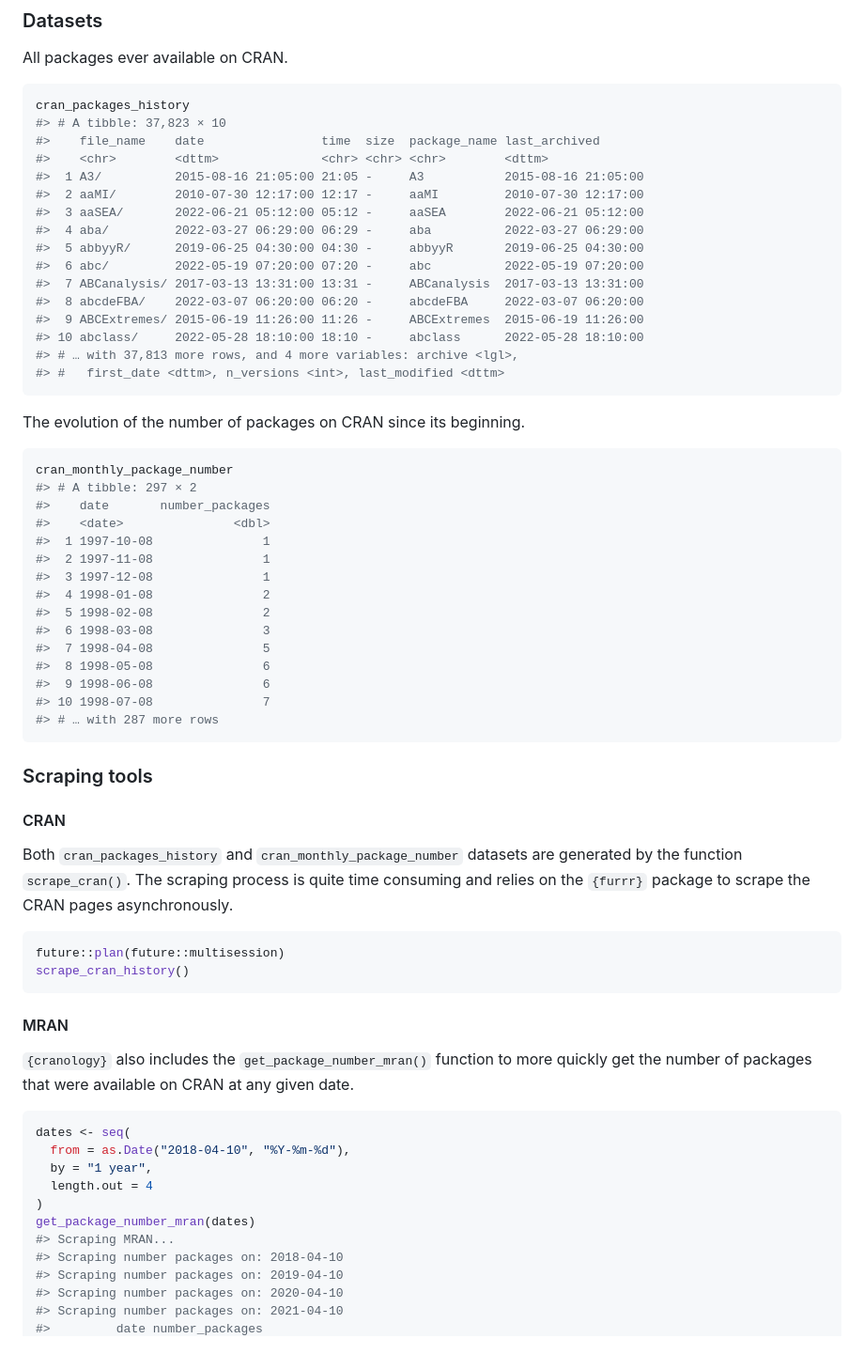
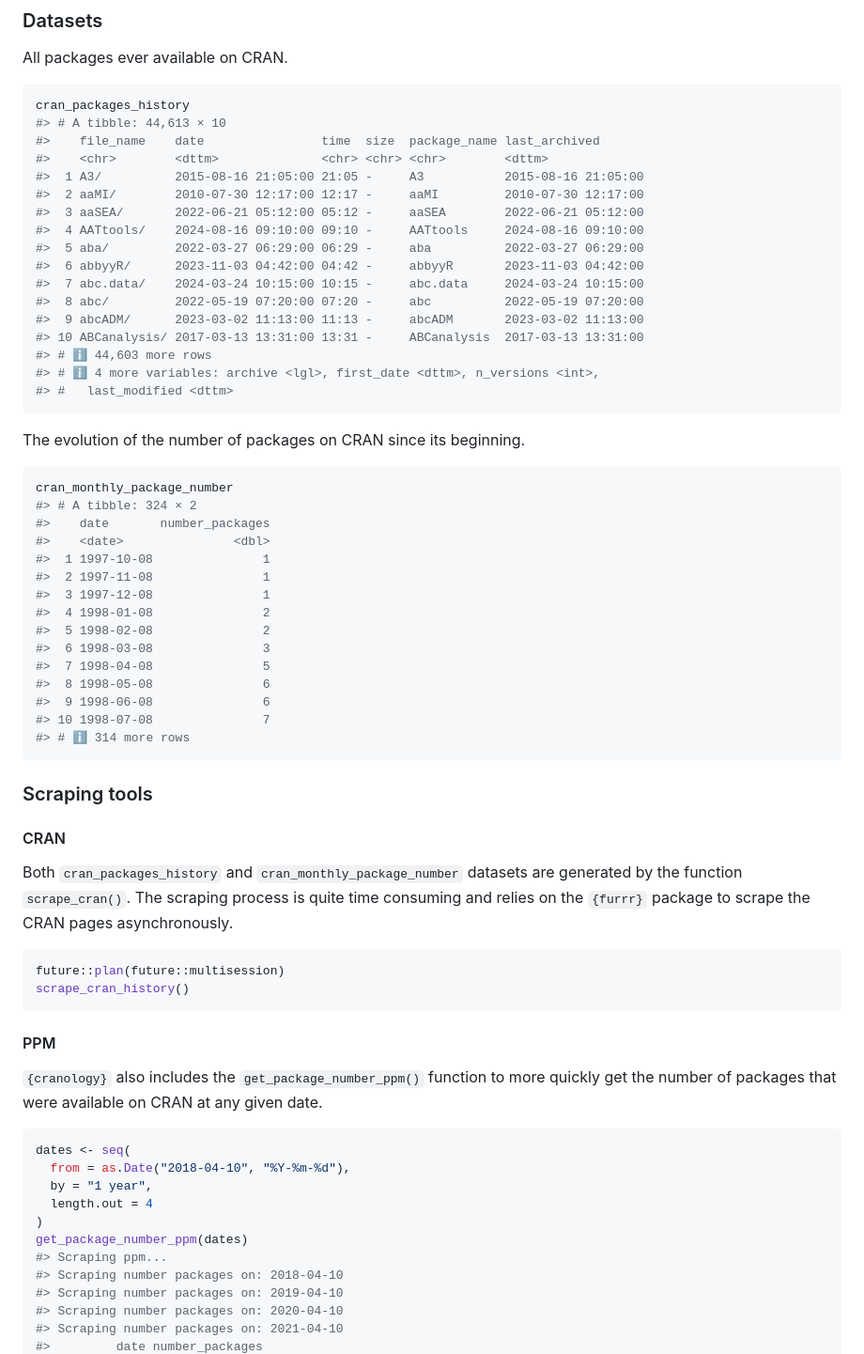
Before and after one commit to ThinkR-open/cranology, a Markdown page: README.md, the part around one of its changes. Shown at 94% size. Rendered like a GitHub page.

````diff
--- a/README.md
+++ b/README.md
@@ -40,28 +40,29 @@ All packages ever available on CRAN.
 
 ``` r
 cran_packages_history
-#> # A tibble: 37,823 × 10
+#> # A tibble: 44,613 × 10
 #>    file_name    date                time  size  package_name last_archived
 #>    <chr>        <dttm>              <chr> <chr> <chr>        <dttm>
 #>  1 A3/          2015-08-16 21:05:00 21:05 -     A3           2015-08-16 21:05:00
 #>  2 aaMI/        2010-07-30 12:17:00 12:17 -     aaMI         2010-07-30 12:17:00
 #>  3 aaSEA/       2022-06-21 05:12:00 05:12 -     aaSEA        2022-06-21 05:12:00
-#>  4 aba/         2022-03-27 06:29:00 06:29 -     aba          2022-03-27 06:29:00
-#>  5 abbyyR/      2019-06-25 04:30:00 04:30 -     abbyyR       2019-06-25 04:30:00
-#>  6 abc/         2022-05-19 07:20:00 07:20 -     abc          2022-05-19 07:20:00
-#>  7 ABCanalysis/ 2017-03-13 13:31:00 13:31 -     ABCanalysis  2017-03-13 13:31:00
-#>  8 abcdeFBA/    2022-03-07 06:20:00 06:20 -     abcdeFBA     2022-03-07 06:20:00
-#>  9 ABCExtremes/ 2015-06-19 11:26:00 11:26 -     ABCExtremes  2015-06-19 11:26:00
-#> 10 abclass/     2022-05-28 18:10:00 18:10 -     abclass      2022-05-28 18:10:00
-#> # … with 37,813 more rows, and 4 more variables: archive <lgl>,
-#> #   first_date <dttm>, n_versions <int>, last_modified <dttm>
+#>  4 AATtools/    2024-08-16 09:10:00 09:10 -     AATtools     2024-08-16 09:10:00
+#>  5 aba/         2022-03-27 06:29:00 06:29 -     aba          2022-03-27 06:29:00
+#>  6 abbyyR/      2023-11-03 04:42:00 04:42 -     abbyyR       2023-11-03 04:42:00
+#>  7 abc.data/    2024-03-24 10:15:00 10:15 -     abc.data     2024-03-24 10:15:00
+#>  8 abc/         2022-05-19 07:20:00 07:20 -     abc          2022-05-19 07:20:00
+#>  9 abcADM/      2023-03-02 11:13:00 11:13 -     abcADM       2023-03-02 11:13:00
+#> 10 ABCanalysis/ 2017-03-13 13:31:00 13:31 -     ABCanalysis  2017-03-13 13:31:00
+#> # ℹ 44,603 more rows
+#> # ℹ 4 more variables: archive <lgl>, first_date <dttm>, n_versions <int>,
+#> #   last_modified <dttm>
 ```
 
 The evolution of the number of packages on CRAN since its beginning.
 
 ``` r
 cran_monthly_package_number
-#> # A tibble: 297 × 2
+#> # A tibble: 324 × 2
 #>    date       number_packages
 #>    <date>               <dbl>
 #>  1 1997-10-08               1
@@ -74,7 +75,7 @@ cran_monthly_package_number
 #>  8 1998-05-08               6
 #>  9 1998-06-08               6
 #> 10 1998-07-08               7
-#> # … with 287 more rows
+#> # ℹ 314 more rows
 ```
 
 ### Scraping tools
@@ -91,9 +92,9 @@ future::plan(future::multisession)
 scrape_cran_history()
 ```
 
-#### MRAN
+#### PPM
 
-`{cranology}` also includes the `get_package_number_mran()` function to
+`{cranology}` also includes the `get_package_number_ppm()` function to
 more quickly get the number of packages that were available on CRAN at
 any given date.
 
@@ -103,8 +104,8 @@ dates <- seq(
   by = "1 year",
   length.out = 4
 )
-get_package_number_mran(dates)
-#> Scraping MRAN...
+get_package_number_ppm(dates)
+#> Scraping ppm...
 #> Scraping number packages on: 2018-04-10
 #> Scraping number packages on: 2019-04-10
 #> Scraping number packages on: 2020-04-10
````
Also changed, not shown: other parts of README.md (+11 -11 lines), man/figures/README-unnamed-chunk-2-1.png, 16 other files.
